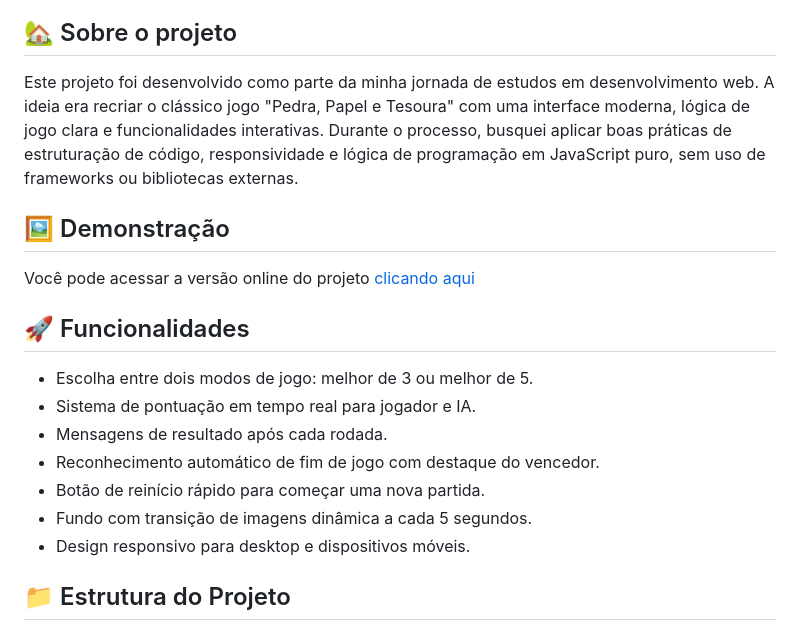
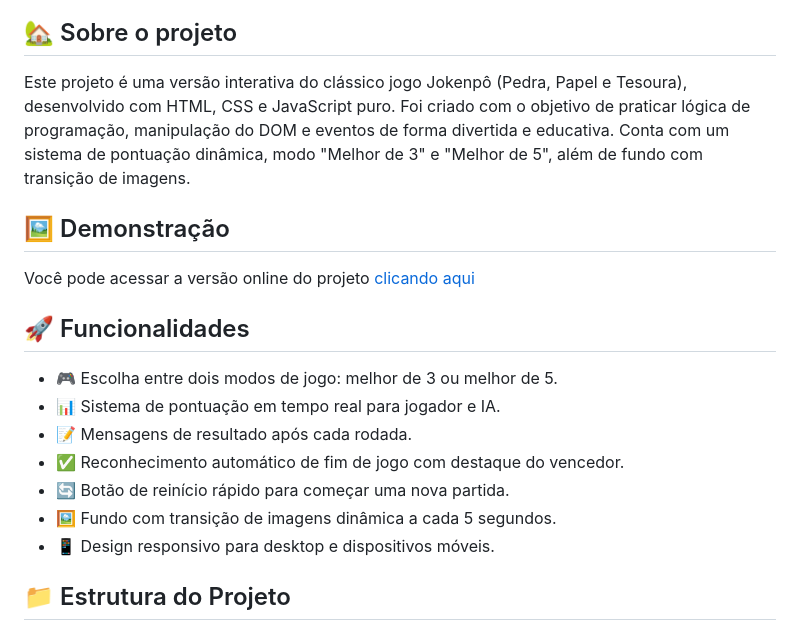
Before and after one commit to cotelesse/Projeto-JS-Jokempo, a Markdown page: README.md, the part around the change. Drawn GitHub-style.

```diff
--- a/README.md
+++ b/README.md
@@ -4,21 +4,21 @@
 A aplicação simula partidas entre o jogador e a IA, oferecendo diferentes modos de jogo e uma interface amigável.</p>
 
 ## 🏡 Sobre o projeto
-<p>Este projeto foi desenvolvido como parte da minha jornada de estudos em desenvolvimento web. A ideia era recriar o clássico jogo "Pedra, Papel e Tesoura" com uma interface moderna, lógica de jogo clara e funcionalidades interativas.
-Durante o processo, busquei aplicar boas práticas de estruturação de código, responsividade e lógica de programação em JavaScript puro, sem uso de frameworks ou bibliotecas externas.</p>
+<p>Este projeto é uma versão interativa do clássico jogo Jokenpô (Pedra, Papel e Tesoura), desenvolvido com HTML, CSS e JavaScript puro. Foi criado com o objetivo de praticar lógica de programação, manipulação do DOM e eventos de forma divertida e educativa. Conta com um sistema de pontuação dinâmica, modo "Melhor de 3" e "Melhor de 5", além de fundo com transição de imagens.
+</p>
 
 ## 🖼 Demonstração
 <p>Você pode acessar a versão online do projeto <a href='https://cotelesse.github.io/Projeto-JS-Jokempo/'>clicando aqui</a></p>
 
 ## 🚀 Funcionalidades
 <ul>
-  <li>Escolha entre dois modos de jogo: melhor de 3 ou melhor de 5.</li>
-  <li>Sistema de pontuação em tempo real para jogador e IA.</li>
-  <li>Mensagens de resultado após cada rodada.</li>
-  <li>Reconhecimento automático de fim de jogo com destaque do vencedor.</li>
-  <li>Botão de reinício rápido para começar uma nova partida.</li>
-  <li>Fundo com transição de imagens dinâmica a cada 5 segundos.</li>
-  <li>Design responsivo para desktop e dispositivos móveis.</li>
+  <li>🎮 Escolha entre dois modos de jogo: melhor de 3 ou melhor de 5.</li>
+  <li>📊 Sistema de pontuação em tempo real para jogador e IA.</li>
+  <li>📝 Mensagens de resultado após cada rodada.</li>
+  <li>✅ Reconhecimento automático de fim de jogo com destaque do vencedor.</li>
+  <li>🔄 Botão de reinício rápido para começar uma nova partida.</li>
+  <li>🖼️ Fundo com transição de imagens dinâmica a cada 5 segundos.</li>
+  <li>📱 Design responsivo para desktop e dispositivos móveis.</li>
 </ul>
 
 ## 📁 Estrutura do Projeto
```
